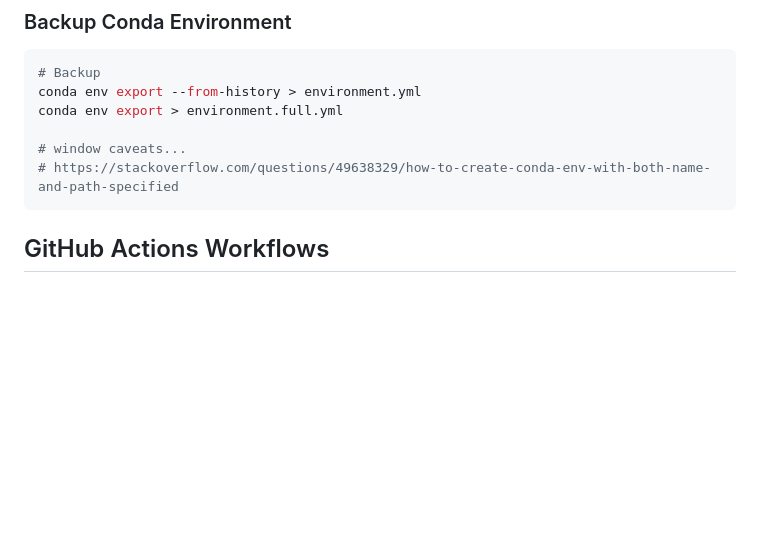
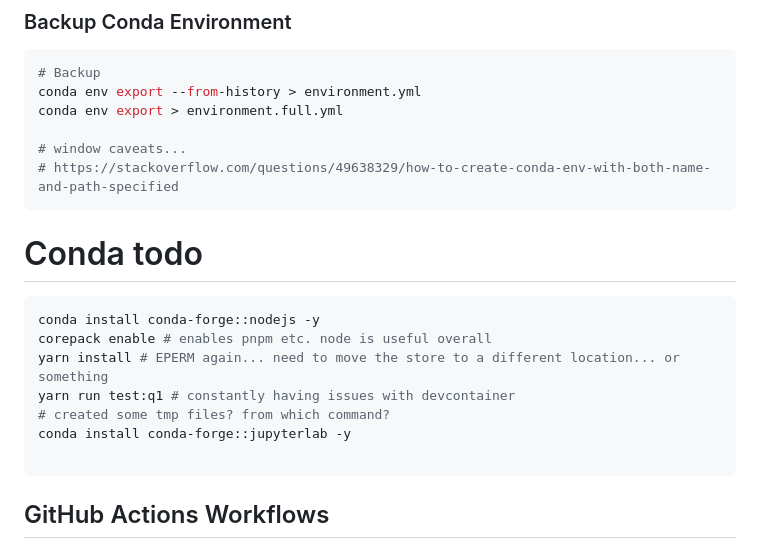
Before and after one commit to hychan48/google-foobar-2023-q4, a Markdown page: README.md, the part around the change. Rendered like a GitHub page; blank space fills up the shorter version.

````diff
--- a/README.md
+++ b/README.md
@@ -142,6 +142,16 @@ conda env export > environment.full.yml
 # window caveats...
 # https://stackoverflow.com/questions/49638329/how-to-create-conda-env-with-both-name-and-path-specified
 ```
+# Conda todo
+```bash
+conda install conda-forge::nodejs -y
+corepack enable # enables pnpm etc. node is useful overall
+yarn install # EPERM again... need to move the store to a different location... or something
+yarn run test:q1 # constantly having issues with devcontainer
+# created some tmp files? from which command?
+conda install conda-forge::jupyterlab -y
+
+```
 
 ## GitHub Actions Workflows
 1. [ ] Build Wheel
````
